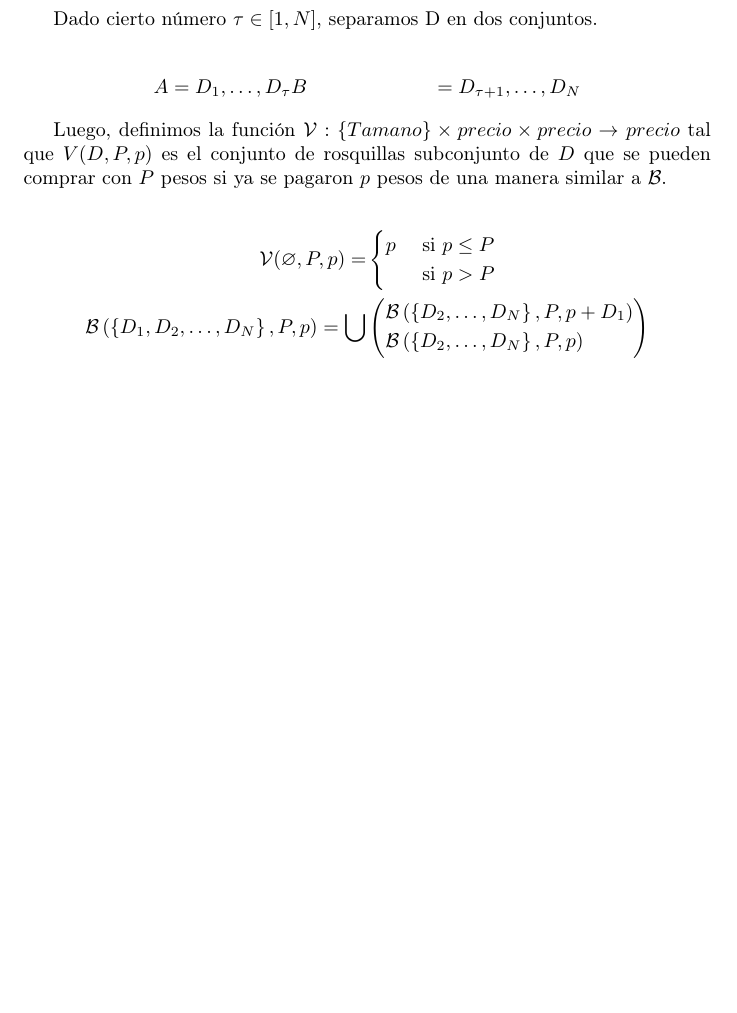
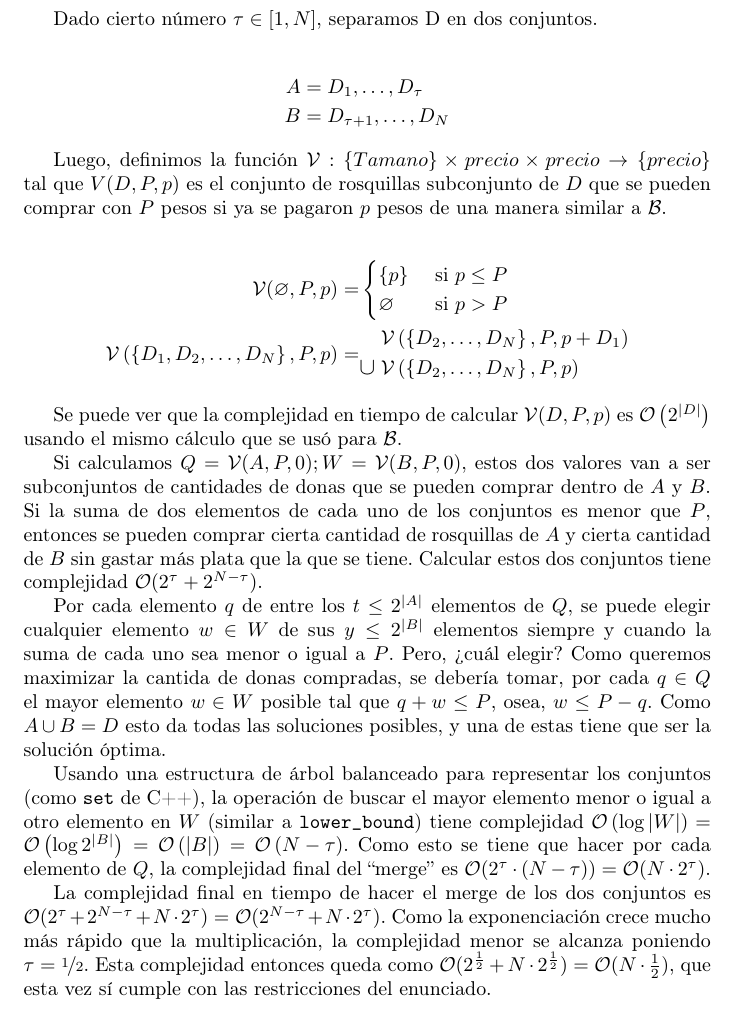
Before and after one commit to Fixman/PAP-BGLF, a LaTeX document (TP1/informe/informe.tex, which reads TP1/informe/apu.tex): part of page 4 of 7, cut so that both start at the same text, the shorter picture padded with empty space. Compiled offline with pdfLaTeX.

Commit message:
Meet in the Middle.

```diff
--- a/TP1/informe/apu.tex
+++ b/TP1/informe/apu.tex
@@ -48,22 +48,31 @@ Esto no es lo suficientemente rápido para las restricciones del problema, así
 Dado cierto número \( \tau \in \left[ 1, N\right ] \), separamos D en dos conjuntos.
 
 \begin{align*}
-	A &= D_1, \ldots, D_\tau
+	A &= D_1, \ldots, D_\tau \\
 	B &= D_{\tau + 1}, \ldots, D_N
 \end{align*}
 
-Luego, definimos la función \( \mathcal{V} : \{Tamano\} \times precio \times precio \rightarrow {precio} \) tal que \( V(D, P, p) \) es el conjunto de rosquillas subconjunto de \( D \) que se pueden comprar con \( P \) pesos si ya se pagaron \( p \) pesos de una manera similar a \( \mathcal{B} \).
+Luego, definimos la función \( \mathcal{V} : \{Tamano\} \times precio \times precio \rightarrow \{precio\} \) tal que \( V(D, P, p) \) es el conjunto de rosquillas subconjunto de \( D \) que se pueden comprar con \( P \) pesos si ya se pagaron \( p \) pesos de una manera similar a \( \mathcal{B} \).
 
 \begin{align*}
 \mathcal{V} (\varnothing, P, p) =
 	&\begin{cases}
-		{p} & \text{ si \(p \leq P\)} \\
-		{} & \text{ si \(p > P\)}
+		\{p\} & \text{ si \(p \leq P\)} \\
+		\varnothing & \text{ si \(p > P\)}
 	\end{cases} \\
-\mathcal{B} \left( \left\{ D_1, D_2, \ldots, D_N \right\}, P, p \right) = \bigcup &\left(
+\mathcal{V} \left( \left\{ D_1, D_2, \ldots, D_N \right\}, P, p \right) = &
 	\begin{aligned}
-		&\mathcal{B} \left( \left\{ D_2, \ldots, D_N \right\}, P, p + D_1 \right) \\
-		&\mathcal{B} \left( \left\{ D_2, \ldots, D_N \right\}, P, p \right)
+		& \mathcal{V} \left( \left\{ D_2, \ldots, D_N \right\}, P, p + D_1 \right) \\
+		\mathlarger{\cup} \; & \mathcal{V} \left( \left\{ D_2, \ldots, D_N \right\}, P, p \right)
 	\end{aligned}
-	\right)
 \end{align*}
+
+Se puede ver que la complejidad en tiempo de calcular \( \mathcal{V}(D, P, p) \) es \( \bigO \left( 2^{\left| D \right|} \right) \) usando el mismo cálculo que se usó para \( \mathcal{B} \).
+
+Si calculamos \( Q = \mathcal{V}(A, P, 0); W = \mathcal{V}(B, P, 0) \), estos dos valores van a ser subconjuntos de cantidades de donas que se pueden comprar dentro de \( A \) y \( B \). Si la suma de dos elementos de cada uno de los conjuntos es menor que \( P \), entonces se pueden comprar cierta cantidad de rosquillas de \( A \) y cierta cantidad de \( B \) sin gastar más plata que la que se tiene. Calcular estos dos conjuntos tiene complejidad \( \bigO(2^\tau + 2^{N - \tau}) \).
+
+Por cada elemento \( q \) de entre los \( t \leq 2^{\left| A \right|} \) elementos de \( Q \), se puede elegir cualquier elemento \( w \in W \) de sus \( y \leq 2^{\left| B \right|} \) elementos siempre y cuando la suma de cada uno sea menor o igual a \( P \). Pero, ¿cuál elegir? Como queremos maximizar la cantida de donas compradas, se debería tomar, por cada \( q \in Q \) el mayor elemento \( w \in W \) posible tal que \( q + w \leq P \), osea, \( w \leq P - q \). Como \( A \cup B = D \) esto da todas las soluciones posibles, y una de estas tiene que ser la solución óptima.
+
+Usando una estructura de árbol balanceado para representar los conjuntos (como \texttt{set} de C++), la operación de buscar el mayor elemento menor o igual a otro elemento en \( W \) (similar a \texttt{lower\_bound}) tiene complejidad \( \bigO \left( \log \left| W \right| \right) = \bigO \left( \log 2^{\left| B \right|} \right) = \bigO \left( \left| B \right| \right) = \bigO \left( N - \tau \right) \). Como esto se tiene que hacer por cada elemento de \( Q \), la complejidad final del ``merge'' es \( \bigO (2^\tau \cdot (N - \tau)) = \bigO (N \cdot 2^\tau) \).
+
+La complejidad final en tiempo de hacer el merge de los dos conjuntos es \( \bigO(2^\tau + 2^{N - \tau} + N \cdot 2^\tau) = \bigO(2^{N - \tau} + N \cdot 2^\tau) \). Como la exponenciación crece mucho más rápido que la multiplicación, la complejidad menor se alcanza poniendo \( \tau = \nicefrac{1}{2} \). Esta complejidad entonces queda como \( \bigO(2^\frac{1}{2} + N \cdot 2^\frac{1}{2}) = \bigO(N \cdot \frac{1}{2}) \), que esta vez sí cumple con las restricciones del enunciado.
--- a/TP1/informe/informe.tex
+++ b/TP1/informe/informe.tex
@@ -7,6 +7,8 @@
 \usepackage{amsmath}
 \usepackage{mathtools}
 \usepackage{amssymb}
+\usepackage{relsize}
+\usepackage{nicefrac}
 
 \newcommand{\bigO}{\mathcal{O}}
 
```
Also changed, not shown: TP1/informe/informe.pdf.
